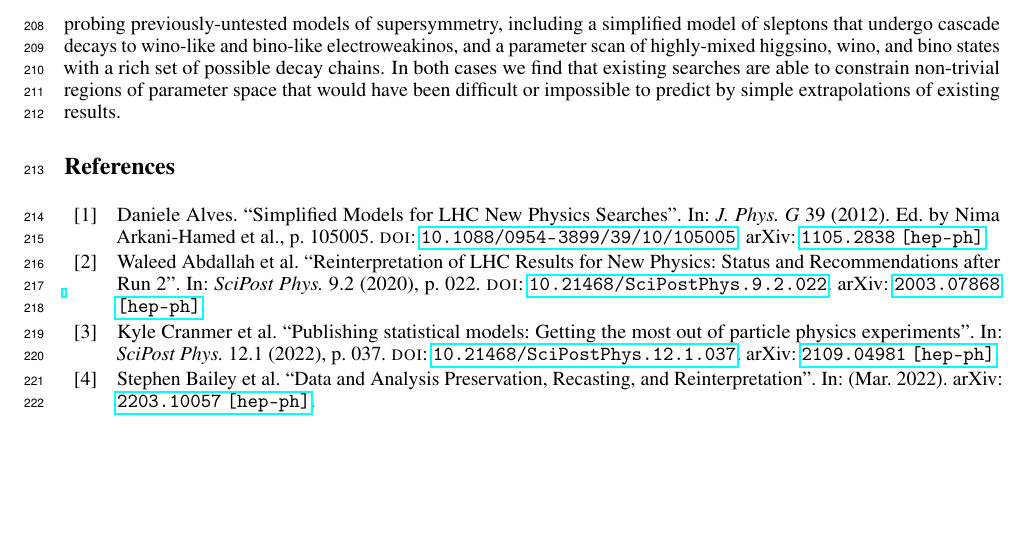
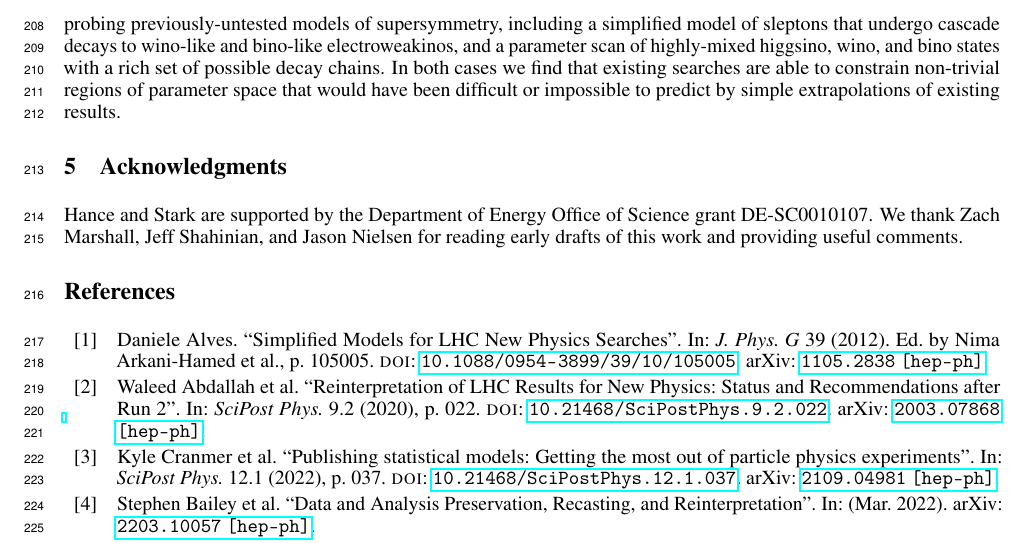
Before and after one commit to scipp-atlas/mapyde-paper, a LaTeX paper (main.tex): part of page 8 of 15, cut so that both start at the same text, the shorter picture padded with empty space. Compiled offline with pdfLaTeX.

Commit message:
adding acknowledgments

```diff
--- a/main.tex
+++ b/main.tex
@@ -272,6 +272,11 @@ The ATLAS constraints on the wino-bino-higgsino model scan are parameterized in
 \label{sec:conclusion}
 
 The combination of rich physics results from the LHC with public supplementary material, including analysis routines and probability models, has opened the door to new ways of quantifying constraints on unexplored models of BSM physics with already-published results.  We demonstrated one such pipeline, implemented in the \mapyde{} python package, that facilitates the re-use of LHC analyses.  We illustrated the utility of a user-friendly python package, \mapyde{}, by probing previously-untested models of supersymmetry, including a simplified model of sleptons that undergo cascade decays to wino-like and bino-like electroweakinos, and a parameter scan of highly-mixed higgsino, wino, and bino states with a rich set of possible decay chains.  In both cases we find that existing searches are able to constrain non-trivial regions of parameter space that would have been difficult or impossible to predict by simple extrapolations of existing results.
+
+\section{Acknowledgments}
+\label{sec:acknowledgments}
+
+Hance and Stark are supported by the Department of Energy Office of Science grant DE-SC0010107.  We thank Zach Marshall, Jeff Shahinian, and Jason Nielsen for reading early drafts of this work and providing useful comments.
 
 \printbibliography
 
```
